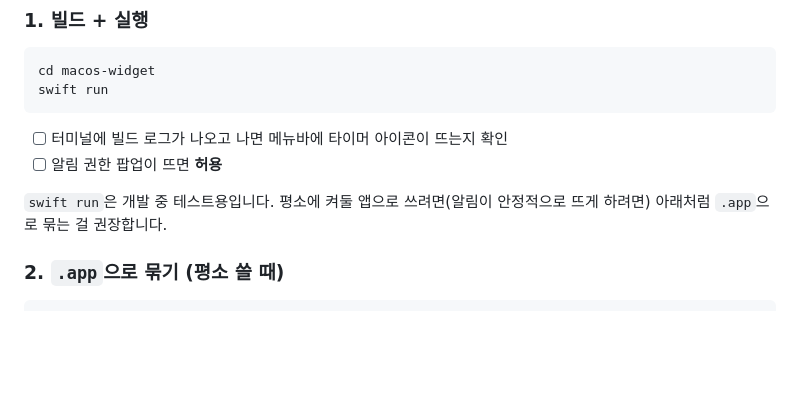
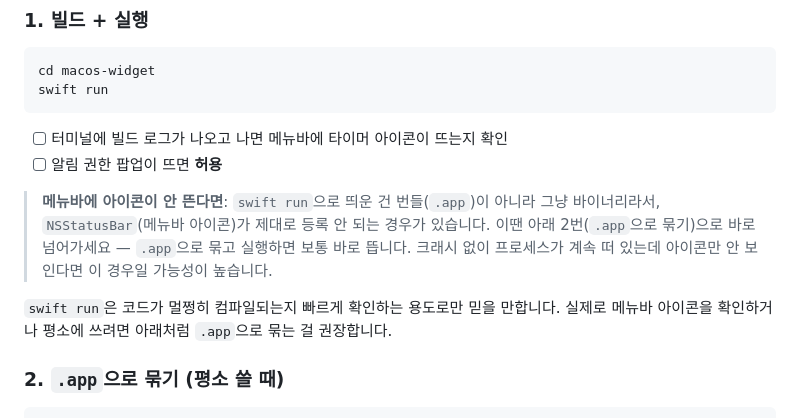
Before and after one commit to gawonm/pinkmodoro, a Markdown page: macos-widget/README.md, the part around the change. GitHub-like rendering; blank space fills up the shorter version.

Commit message:
Note that swift run may not reliably show the menu bar icon
A bare swift run binary isn't a proper .app bundle, and NSStatusBar
item registration can be unreliable without one even when the process
runs fine with no crash. Point straight to build-app.sh for actually
checking the menu bar icon.

Co-Authored-By: Claude Sonnet 5 <noreply@anthropic.com>
Claude-Session: https://claude.ai/code/session_0173beC3tpqBjJPtCYu9UqNF

```diff
--- a/macos-widget/README.md
+++ b/macos-widget/README.md
@@ -26,7 +26,9 @@ swift run
 - [ ] 터미널에 빌드 로그가 나오고 나면 메뉴바에 타이머 아이콘이 뜨는지 확인
 - [ ] 알림 권한 팝업이 뜨면 **허용**
 
-`swift run`은 개발 중 테스트용입니다. 평소에 켜둘 앱으로 쓰려면(알림이 안정적으로 뜨게 하려면) 아래처럼 `.app`으로 묶는 걸 권장합니다.
+> **메뉴바에 아이콘이 안 뜬다면**: `swift run`으로 띄운 건 번들(`.app`)이 아니라 그냥 바이너리라서, `NSStatusBar`(메뉴바 아이콘)가 제대로 등록 안 되는 경우가 있습니다. 이땐 아래 2번(`.app`으로 묶기)으로 바로 넘어가세요 — `.app`으로 묶고 실행하면 보통 바로 뜹니다. 크래시 없이 프로세스가 계속 떠 있는데 아이콘만 안 보인다면 이 경우일 가능성이 높습니다.
+
+`swift run`은 코드가 멀쩡히 컴파일되는지 빠르게 확인하는 용도로만 믿을 만합니다. 실제로 메뉴바 아이콘을 확인하거나 평소에 쓰려면 아래처럼 `.app`으로 묶는 걸 권장합니다.
 
 ### 2. `.app`으로 묶기 (평소 쓸 때)
 
```
